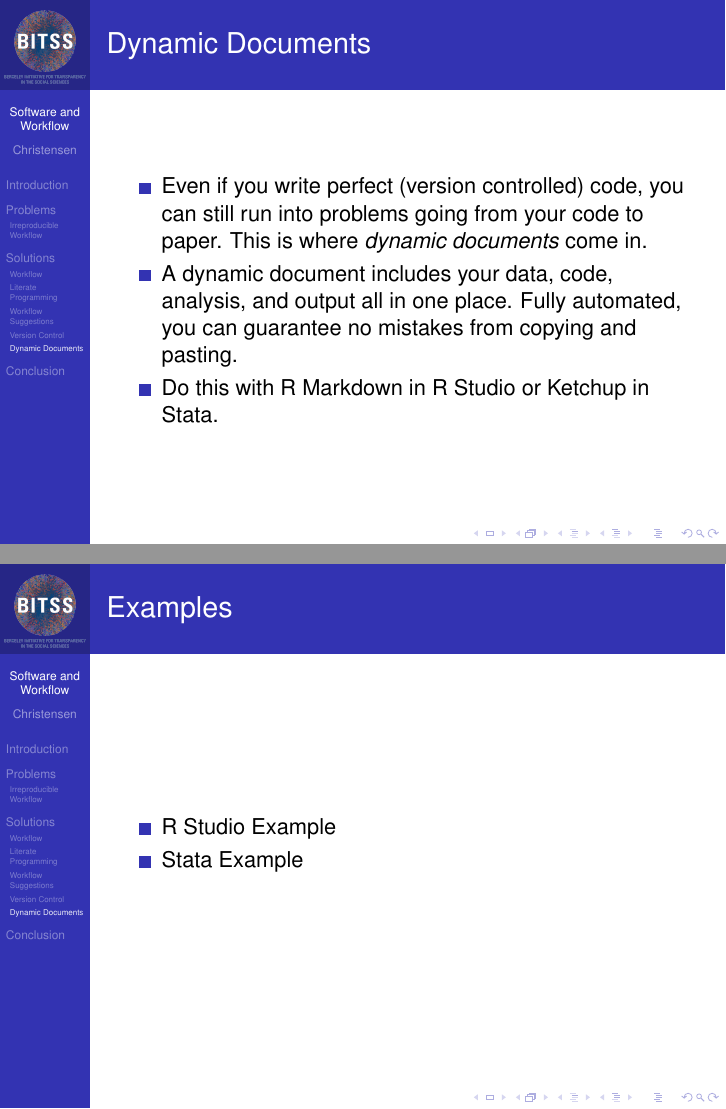
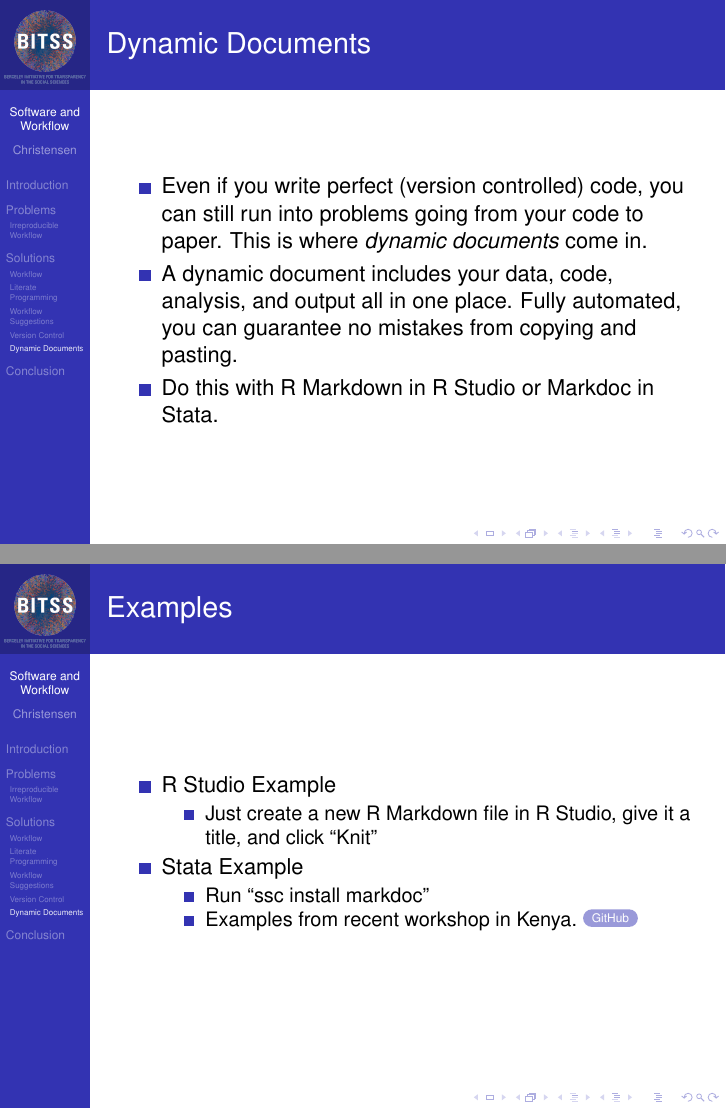
Before and after one commit to BITSS/MCA-Zambia-Workshop, LaTeX slides (3-Software-and-Workflow/SoftwareWorkflow.tex): pages 33 and 35 of 36, joined at a grey line. Compiled offline with pdfLaTeX.

Commit message:
updated links in workflow slides

```diff
--- a/3-Software-and-Workflow/SoftwareWorkflow.tex
+++ b/3-Software-and-Workflow/SoftwareWorkflow.tex
@@ -390,7 +390,7 @@ Even if you write perfect (version controlled) code, you can still run into prob
 A dynamic document includes your data, code, analysis, and output all in one place. Fully automated, you can guarantee no mistakes from copying and pasting.
 \item
 Do this with \href{http://rmarkdown.rstudio.com/}{R Markdown} in \href{https://www.rstudio.com/}{R Studio} or
-\href{http://haghish.com/statistics/stata-blog/reproducible-research/ketchup.php}{Ketchup} in Stata.
+\href{http://www.haghish.com/statistics/stata-blog/reproducible-research/markdoc.php}{Markdoc} in Stata.
 \end{itemize}
 \end{frame}
 
@@ -409,8 +409,16 @@ Do this with \href{http://rmarkdown.rstudio.com/}{R Markdown} in \href{https://w
 \begin{itemize}
 \item
 R Studio Example
+\begin{itemize}
+\item Just create a new R Markdown file in R Studio, give it a title, and click ``Knit''
+\end{itemize}
 \item
 Stata Example
+\begin{itemize}
+\item Run ``ssc install markdoc''
+\item Examples from recent workshop in Kenya.
+\href{https://github.com/BITSS/IPA-BITSS-Workshop-2016}{\beamerbutton{GitHub}}
+\end{itemize}
 \end{itemize}
 \end{frame}
 %%%%%%%%%%%%%%%%%%%%%%%%%%%%%%%%%%%%%%%%%%%%%%%%%%%%%%%%%%%%%%%%%%%%%
```
Also changed, not shown: 3-Software-and-Workflow/SoftwareWorkflow.pdf, 3-Software-and-Workflow/SoftwareWorkflow.tex (6 more changed lines).
